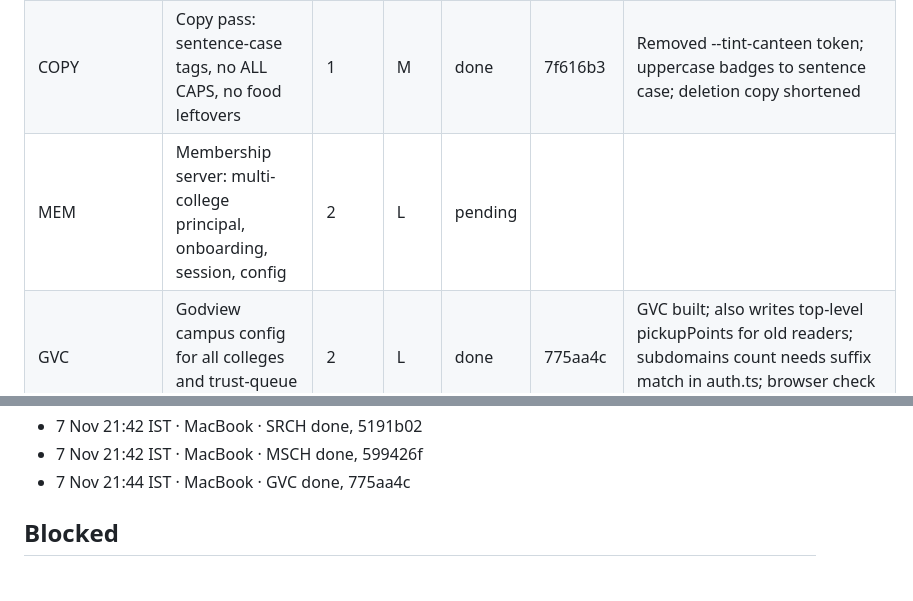
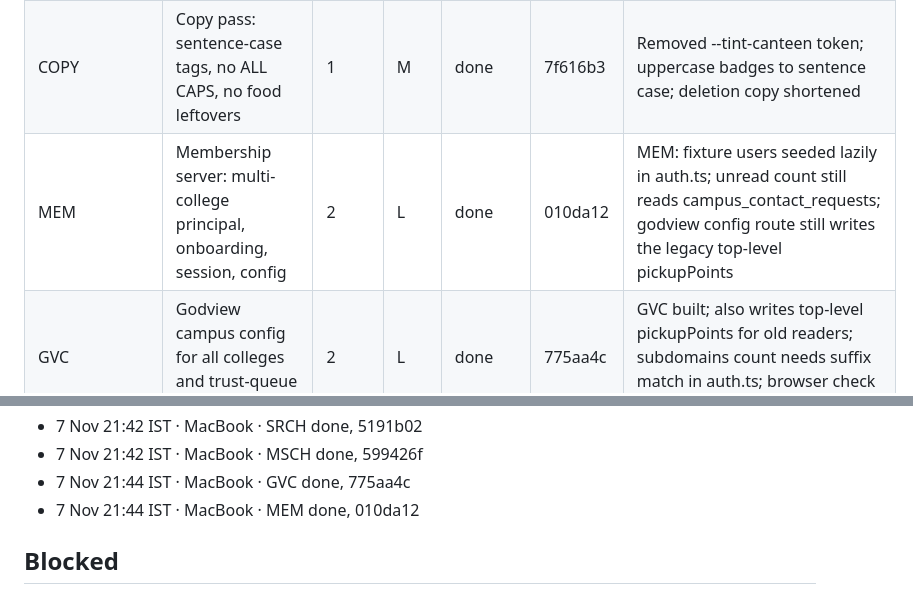
Before and after one commit to KelvinRobert404/PeasyPrints, a Markdown page: docs/implementations/kada-18-ledger.md, 2 parts joined by grey strips. Drawn GitHub-style.

Commit message:
KADA-18: ledger, MEM done
Co-Authored-By: Claude Opus 5.5 <noreply@anthropic.com>

```diff
--- a/docs/implementations/kada-18-ledger.md
+++ b/docs/implementations/kada-18-ledger.md
@@ -27,7 +27,7 @@ Run setup on this Mac, settled with the owner in chat before the start (7 Nov 21
 | ICO | Shared icon additions | 1 | M | done | d7b41c8 | CanteenIcon removed (no users); ScooterIcon drawn as a moped |
 | ART | Swoop illustration series, room art and pickup kitten swap | 1 | L | done | acc3d93 | app/page.tsx keeps its inline PrinterArt (HOME can swap); pickup 'Paid' stat still has the rupee sign (file now formats later) |
 | COPY | Copy pass: sentence-case tags, no ALL CAPS, no food leftovers | 1 | M | done | 7f616b3 | Removed --tint-canteen token; uppercase badges to sentence case; deletion copy shortened |
-| MEM | Membership server: multi-college principal, onboarding, session, config | 2 | L | pending |  |  |
+| MEM | Membership server: multi-college principal, onboarding, session, config | 2 | L | done | 010da12 | MEM: fixture users seeded lazily in auth.ts; unread count still reads campus_contact_requests; godview config route still writes the legacy top-level pickupPoints |
 | GVC | Godview campus config for all colleges and trust-queue columns | 2 | L | done | 775aa4c | GVC built; also writes top-level pickupPoints for old readers; subdomains count needs suffix match in auth.ts; browser check skipped (Clerk gate) |
 | SEED | Fixture data for every section and utility | 2 | L | pending |  |  |
 | SRCH | Campus search: aliases, places, price phrases, one-tap ask | 2 | M | done | 5191b02 | SRCH built: item words set a category and stay search words; typo place matching; a lone 2k reads as a max; girls also finds anyone listings; clg with no viewer college sets nothing. |
@@ -79,6 +79,7 @@ Run setup on this Mac, settled with the owner in chat before the start (7 Nov 21
 - 7 Nov 21:42 IST · MacBook · SRCH done, 5191b02
 - 7 Nov 21:42 IST · MacBook · MSCH done, 599426f
 - 7 Nov 21:44 IST · MacBook · GVC done, 775aa4c
+- 7 Nov 21:44 IST · MacBook · MEM done, 010da12
 
 
 ## Blocked
```
